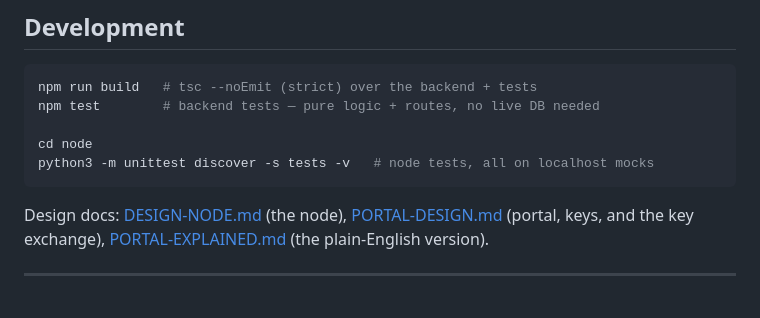
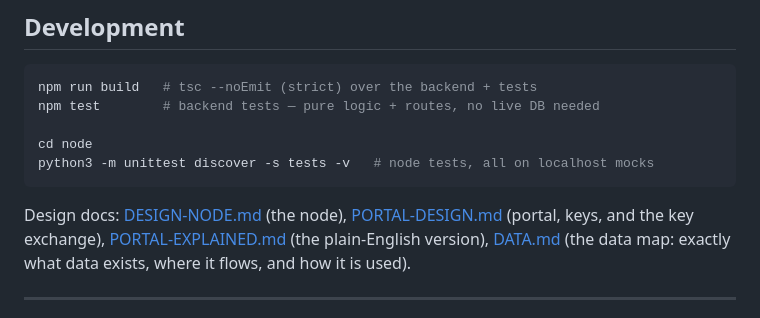
Before and after one commit to Nezreka/MetaSync, a Markdown page: README.md, the part around the change. Rendered like a GitHub page.

Commit message:
docs: DATA.md, the full data map

```diff
--- a/README.md
+++ b/README.md
@@ -172,7 +172,8 @@ python3 -m unittest discover -s tests -v   # node tests, all on localhost mocks
 Design docs: [DESIGN-NODE.md](DESIGN-NODE.md) (the node),
 [PORTAL-DESIGN.md](PORTAL-DESIGN.md) (portal, keys, and the key
 exchange), [PORTAL-EXPLAINED.md](PORTAL-EXPLAINED.md) (the plain-English
-version).
+version), [DATA.md](DATA.md) (the data map: exactly what data exists,
+where it flows, and how it is used).
 
 ---
 
```
Also changed, not shown: DATA.md (added, +463 -0 lines).
